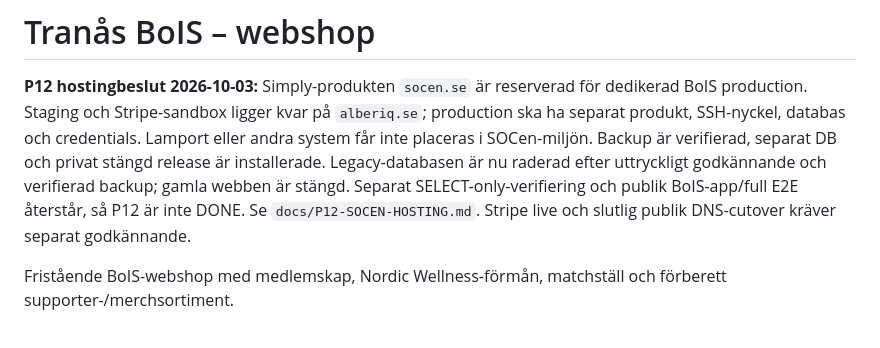
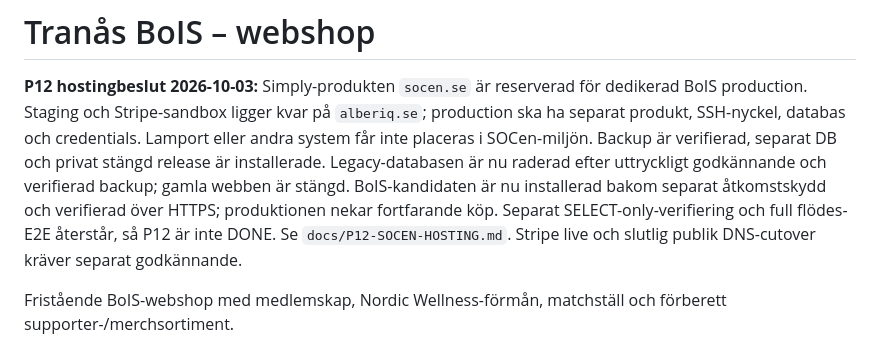
Before and after one commit to AlbertAndersson/Tran-s-bois, a Markdown page: README.md, the part around the change. Drawn GitHub-style.

Commit message:
Docs: record protected SOCen production deployment and verified HTTPS closed gates

```diff
--- a/README.md
+++ b/README.md
@@ -3,7 +3,7 @@
 **P12 hostingbeslut 2026-10-03:** Simply-produkten `socen.se` är reserverad för
 dedikerad BoIS production. Staging och Stripe-sandbox ligger kvar på `alberiq.se`;
 production ska ha separat produkt, SSH-nyckel, databas och credentials. Lamport
-eller andra system får inte placeras i SOCen-miljön. Backup är verifierad, separat DB och privat stängd release är installerade. Legacy-databasen är nu raderad efter uttryckligt godkännande och verifierad backup; gamla webben är stängd. Separat SELECT-only-verifiering och publik BoIS-app/full E2E återstår, så P12 är inte DONE. Se `docs/P12-SOCEN-HOSTING.md`.
+eller andra system får inte placeras i SOCen-miljön. Backup är verifierad, separat DB och privat stängd release är installerade. Legacy-databasen är nu raderad efter uttryckligt godkännande och verifierad backup; gamla webben är stängd. BoIS-kandidaten är nu installerad bakom separat åtkomstskydd och verifierad över HTTPS; produktionen nekar fortfarande köp. Separat SELECT-only-verifiering och full flödes-E2E återstår, så P12 är inte DONE. Se `docs/P12-SOCEN-HOSTING.md`.
 Stripe live och slutlig publik DNS-cutover kräver separat godkännande.
 
 Fristående BoIS-webshop med medlemskap, Nordic Wellness-förmån, matchställ och förberett supporter-/merchsortiment.
```
Also changed, not shown: docs/CURRENT_STATUS.md (+12 -0 lines), docs/P12-SOCEN-HOSTING.md (+43 -0 lines).
